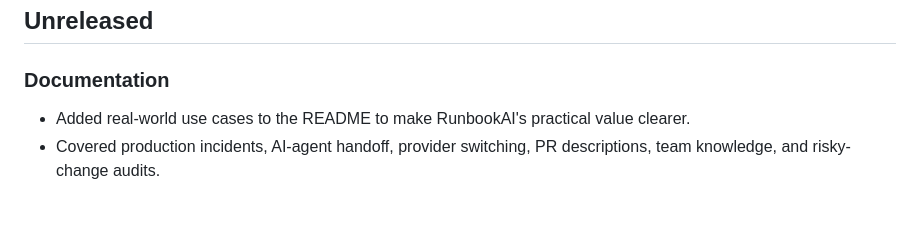
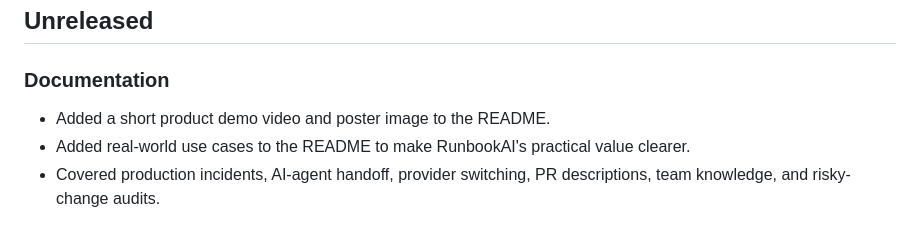
Before and after one commit to arsyadal/runbook-ai, a Markdown page: CHANGELOG.md, the part around the change. Drawn GitHub-style.

```diff
--- a/CHANGELOG.md
+++ b/CHANGELOG.md
@@ -5,6 +5,7 @@ All notable changes in RunbookAI, from the first commit to the latest update.
 ## Unreleased
 
 ### Documentation
+- Added a short product demo video and poster image to the README.
 - Added real-world use cases to the README to make RunbookAI's practical value clearer.
 - Covered production incidents, AI-agent handoff, provider switching, PR descriptions, team knowledge, and risky-change audits.
 
```
Also changed, not shown: README.md (+8 -0 lines), docs/assets/runbook-demo-poster.png (added), 1 other file.
